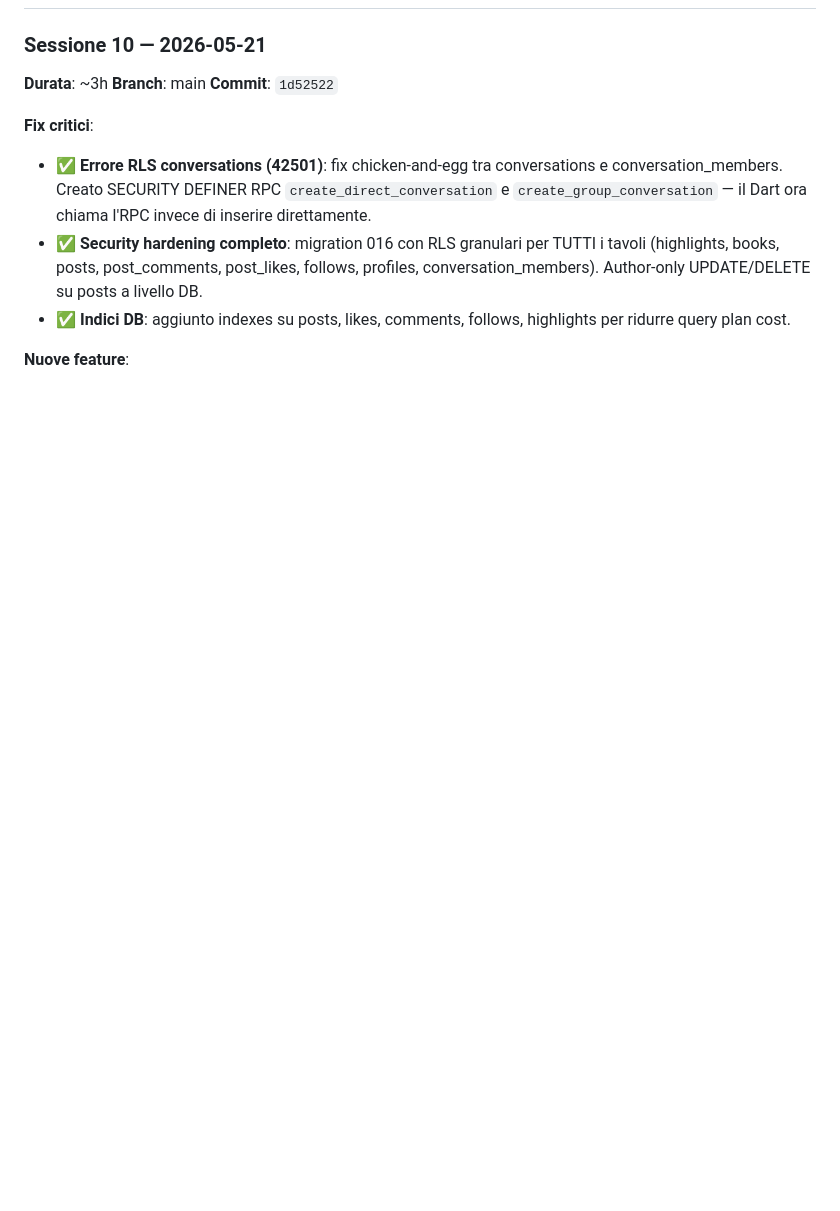
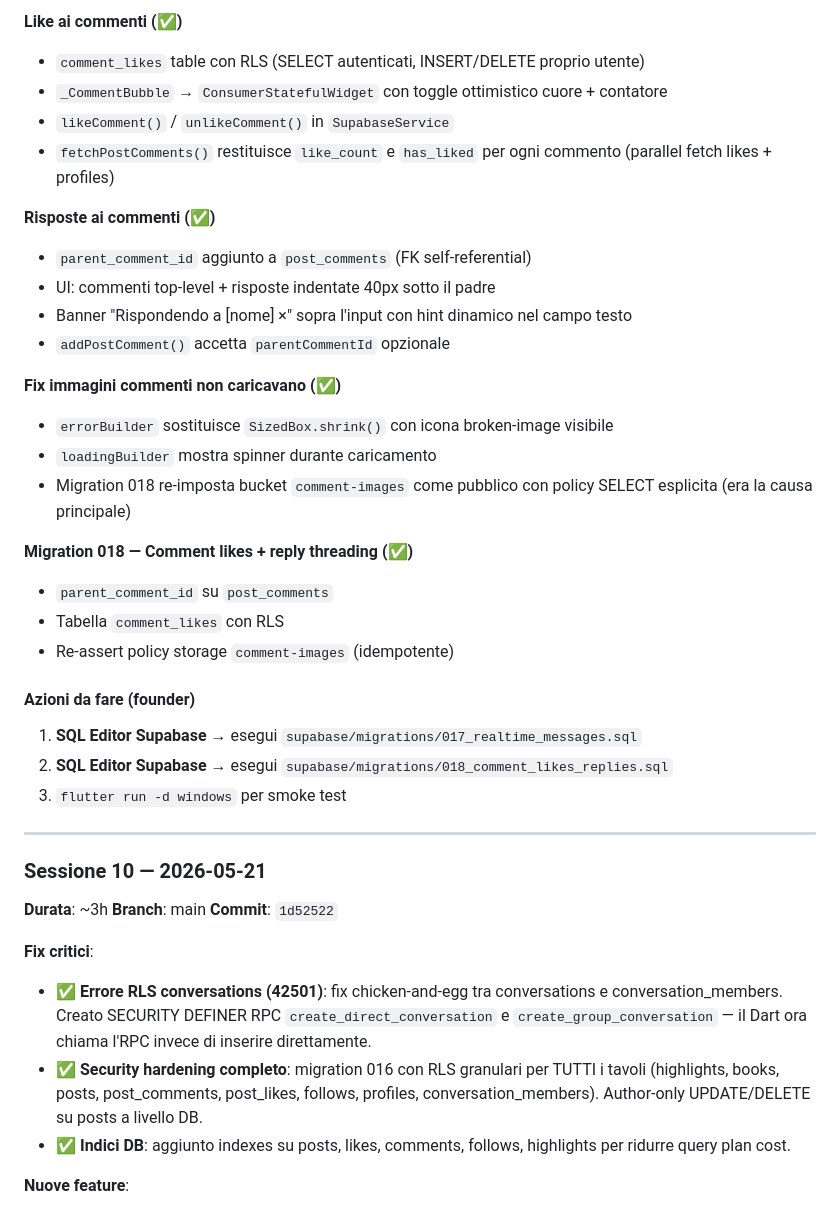
Before and after one commit to vittoriopalpati811-ai/marginalia, a Markdown page: PROGRESS.md, the part around one of its changes. Rendered like a GitHub page; blank space fills up the shorter version.

```diff
--- a/PROGRESS.md
+++ b/PROGRESS.md
@@ -25,3 +62,31 @@
+**Like ai commenti (✅)**
+- `comment_likes` table con RLS (SELECT autenticati, INSERT/DELETE proprio utente)
+- `_CommentBubble` → `ConsumerStatefulWidget` con toggle ottimistico cuore + contatore
+- `likeComment()` / `unlikeComment()` in `SupabaseService`
+- `fetchPostComments()` restituisce `like_count` e `has_liked` per ogni commento (parallel fetch likes + profiles)
+
+**Risposte ai commenti (✅)**
+- `parent_comment_id` aggiunto a `post_comments` (FK self-referential)
+- UI: commenti top-level + risposte indentate 40px sotto il padre
+- Banner "Rispondendo a [nome] ×" sopra l'input con hint dinamico nel campo testo
+- `addPostComment()` accetta `parentCommentId` opzionale
+
+**Fix immagini commenti non caricavano (✅)**
+- `errorBuilder` sostituisce `SizedBox.shrink()` con icona broken-image visibile
+- `loadingBuilder` mostra spinner durante caricamento
+- Migration 018 re-imposta bucket `comment-images` come pubblico con policy SELECT esplicita (era la causa principale)
+
+**Migration 018 — Comment likes + reply threading (✅)**
+- `parent_comment_id` su `post_comments`
+- Tabella `comment_likes` con RLS
+- Re-assert policy storage `comment-images` (idempotente)
+
+#### Azioni da fare (founder)
+1. **SQL Editor Supabase** → esegui `supabase/migrations/017_realtime_messages.sql`
+2. **SQL Editor Supabase** → esegui `supabase/migrations/018_comment_likes_replies.sql`
+3. `flutter run -d windows` per smoke test
+
+---
 
 ### Sessione 10 — 2026-05-21
 **Durata**: ~3h
```
Also changed, not shown: other parts of PROGRESS.md (+41 -4 lines).
